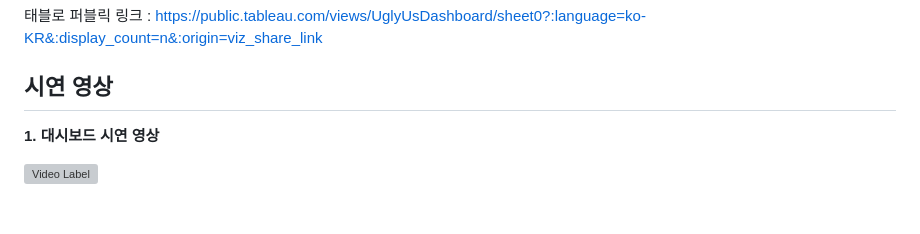
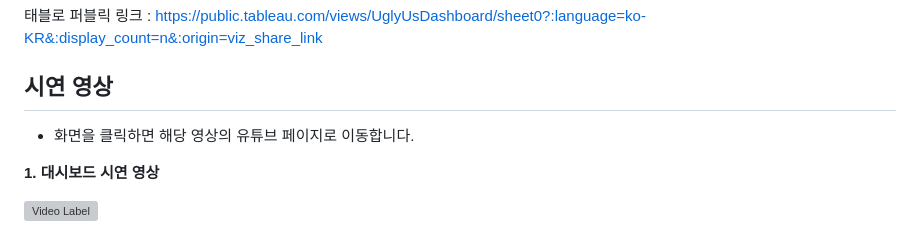
Before and after one commit to lastdancewithyou/uglyus_project, a Markdown page: README.md, the part around the change. Drawn GitHub-style; blank space fills up the shorter version; grey boxes are pictures that could not be loaded.

```diff
--- a/README.md
+++ b/README.md
@@ -49,6 +49,8 @@
 
 ## 시연 영상
 
+- 화면을 클릭하면 해당 영상의 유튜브 페이지로 이동합니다.
+
 **1. 대시보드 시연 영상**
 
 [![Video Label](http://img.youtube.com/vi/MoZzAdNxTRQ/0.jpg)](https://youtu.be/MoZzAdNxTRQ)
```
